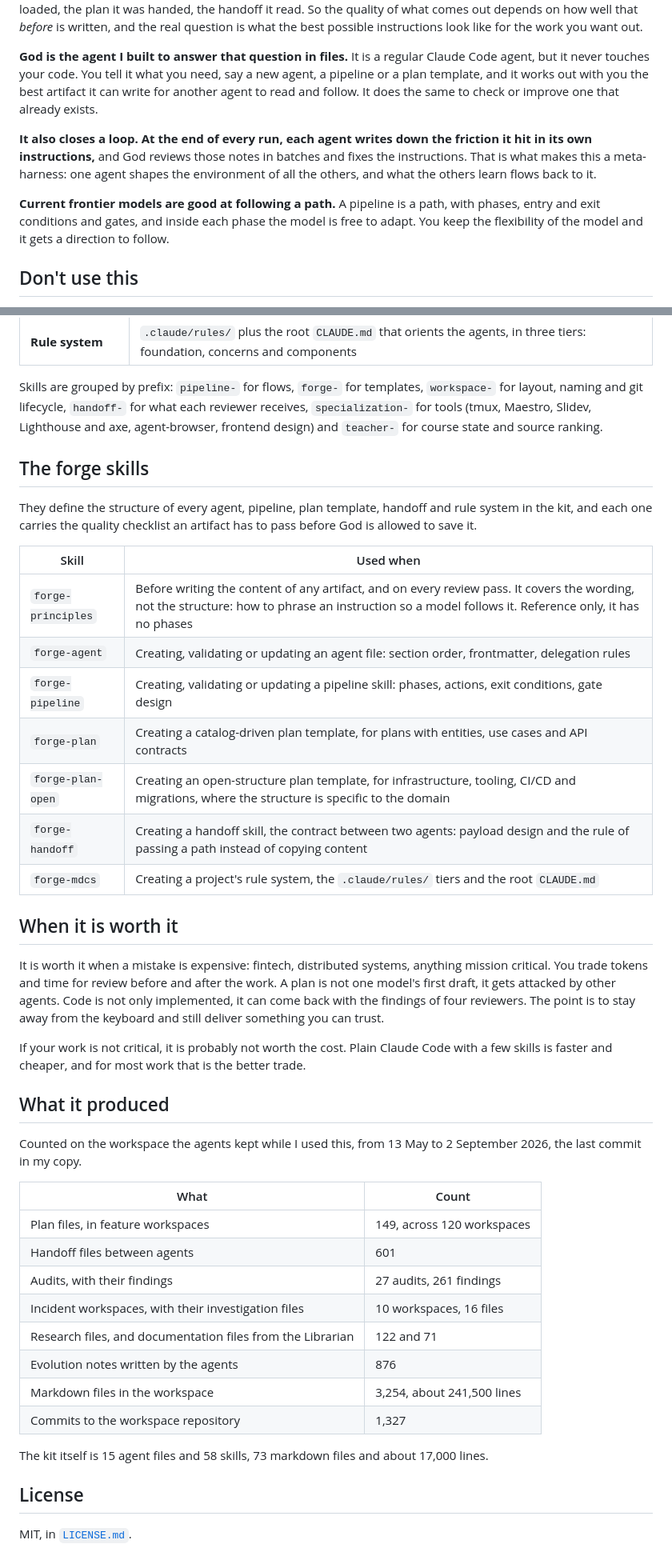
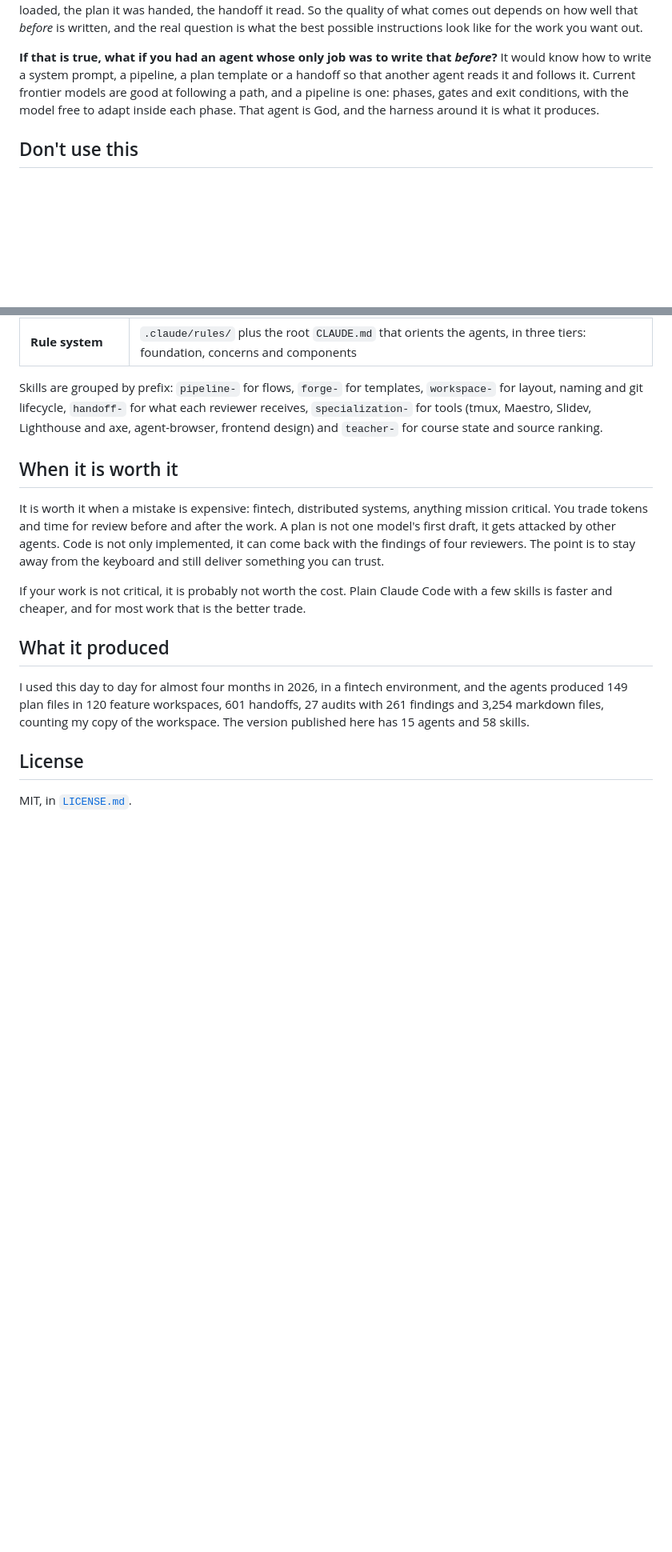
Before and after one commit to Petri-Hub/demiurge, a Markdown page: README.md, 2 parts joined by grey strips. Shown at 80% size. Rendered like a GitHub page; blank space fills up the shorter version.

Commit message:
docs: reescreve README com a ideia em dois paragrafos
Novo subtitulo e TL;DR, diagrama simples (You, God, Harness) no lugar do
detalhado, secao de resultados resumida e sem a secao dos forge skills.

Co-Authored-By: Claude Sonnet 5.5 <noreply@anthropic.com>

```diff
--- a/README.md
+++ b/README.md
@@ -22,11 +20,7 @@
 
 **A model computes what comes next from everything that came before:** the system prompt, the skill it loaded, the plan it was handed, the handoff it read. So the quality of what comes out depends on how well that *before* is written, and the real question is what the best possible instructions look like for the work you want out.
 
-**God is the agent I built to answer that question in files.** It is a regular Claude Code agent, but it never touches your code. You tell it what you need, say a new agent, a pipeline or a plan template, and it works out with you the best artifact it can write for another agent to read and follow. It does the same to check or improve one that already exists.
-
-**It also closes a loop. At the end of every run, each agent writes down the friction it hit in its own instructions,** and God reviews those notes in batches and fixes the instructions. That is what makes this a meta-harness: one agent shapes the environment of all the others, and what the others learn flows back to it.
-
-**Current frontier models are good at following a path.** A pipeline is a path, with phases, entry and exit conditions and gates, and inside each phase the model is free to adapt. You keep the flexibility of the model and it gets a direction to follow.
+**If that is true, what if you had an agent whose only job was to write that *before*?** It would know how to write a system prompt, a pipeline, a plan template or a handoff so that another agent reads it and follows it. Current frontier models are good at following a path, and a pipeline is one: phases, gates and exit conditions, with the model free to adapt inside each phase. That agent is God, and the harness around it is what it produces.
 
 ## Don't use this
 
@@ -72,20 +66,6 @@ The Orchestrator is the entry point: it proposes the next step, dispatches the s
 
 Skills are grouped by prefix: `pipeline-` for flows, `forge-` for templates, `workspace-` for layout, naming and git lifecycle, `handoff-` for what each reviewer receives, `specialization-` for tools (tmux, Maestro, Slidev, Lighthouse and axe, agent-browser, frontend design) and `teacher-` for course state and source ranking.
 
-## The forge skills
-
-They define the structure of every agent, pipeline, plan template, handoff and rule system in the kit, and each one carries the quality checklist an artifact has to pass before God is allowed to save it.
-
-| Skill | Used when |
-|---|---|
-| `forge-principles` | Before writing the content of any artifact, and on every review pass. It covers the wording, not the structure: how to phrase an instruction so a model follows it. Reference only, it has no phases |
-| `forge-agent` | Creating, validating or updating an agent file: section order, frontmatter, delegation rules |
-| `forge-pipeline` | Creating, validating or updating a pipeline skill: phases, actions, exit conditions, gate design |
-| `forge-plan` | Creating a catalog-driven plan template, for plans with entities, use cases and API contracts |
-| `forge-plan-open` | Creating an open-structure plan template, for infrastructure, tooling, CI/CD and migrations, where the structure is specific to the domain |
-| `forge-handoff` | Creating a handoff skill, the contract between two agents: payload design and the rule of passing a path instead of copying content |
-| `forge-mdcs` | Creating a project's rule system, the `.claude/rules/` tiers and the root `CLAUDE.md` |
-
 ## When it is worth it
 
 It is worth it when a mistake is expensive: fintech, distributed systems, anything mission critical. You trade tokens and time for review before and after the work. A plan is not one model's first draft, it gets attacked by other agents. Code is not only implemented, it can come back with the findings of four reviewers. The point is to stay away from the keyboard and still deliver something you can trust.
@@ -94,20 +74,7 @@ If your work is not critical, it is probably not worth the cost. Plain Claude Co
 
 ## What it produced
 
-Counted on the workspace the agents kept while I used this, from 13 May to 2 September 2026, the last commit in my copy.
-
-| What | Count |
-|---|---|
-| Plan files, in feature workspaces | 149, across 120 workspaces |
-| Handoff files between agents | 601 |
-| Audits, with their findings | 27 audits, 261 findings |
-| Incident workspaces, with their investigation files | 10 workspaces, 16 files |
-| Research files, and documentation files from the Librarian | 122 and 71 |
-| Evolution notes written by the agents | 876 |
-| Markdown files in the workspace | 3,254, about 241,500 lines |
-| Commits to the workspace repository | 1,327 |
-
-The kit itself is 15 agent files and 58 skills, 73 markdown files and about 17,000 lines.
+I used this day to day for almost four months in 2026, in a fintech environment, and the agents produced 149 plan files in 120 feature workspaces, 601 handoffs, 27 audits with 261 findings and 3,254 markdown files, counting my copy of the workspace. The version published here has 15 agents and 58 skills.
 
 ## License
 
```
Also changed, not shown: other parts of README.md (+4 -6 lines), assets/god.png (deleted), assets/idea.png (added), 2 other files.
